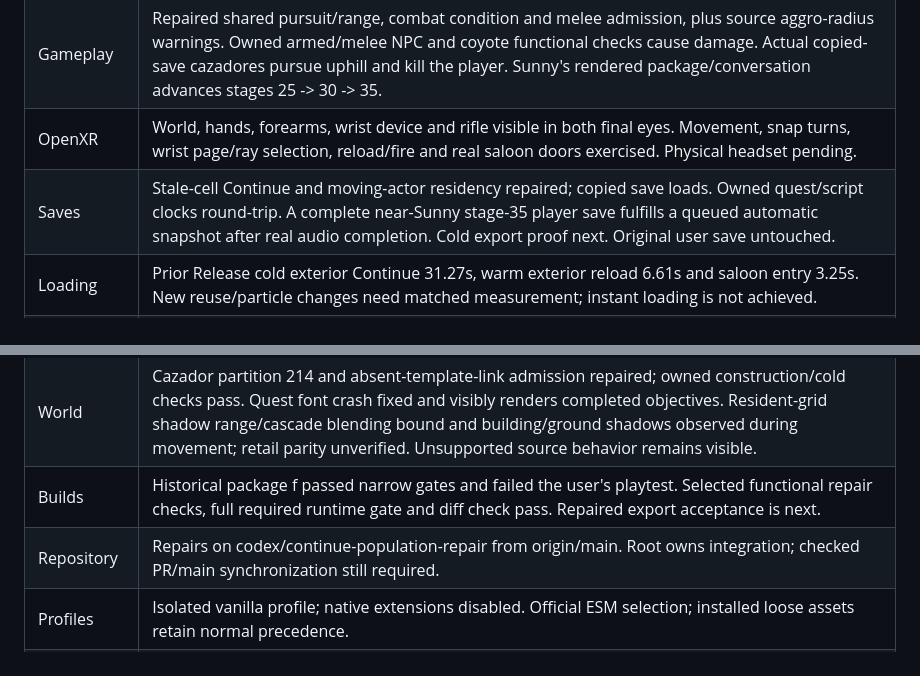
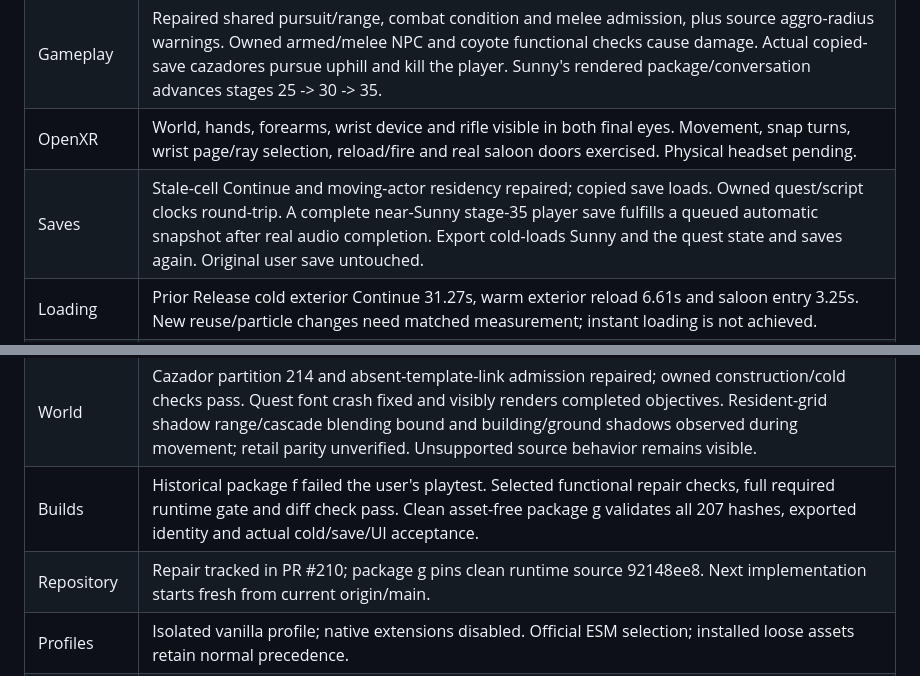
Before and after one commit to nikamigaming-create/OpenNV, a Markdown page: docs/status.md, 2 parts joined by grey strips. GitHub-like rendering.

```diff
--- a/docs/status.md
+++ b/docs/status.md
@@ -9,13 +9,13 @@ not a headset-ready handoff.
 | FNV startup | Fresh character creation, Doc's farewell, flat/OpenXR exterior exit and manual saving work. Source music and timed explosion run. |
 | Gameplay | Repaired shared pursuit/range, combat condition and melee admission, plus source aggro-radius warnings. Owned armed/melee NPC and coyote functional checks cause damage. Actual copied-save cazadores pursue uphill and kill the player. Sunny's rendered package/conversation advances stages 25 -> 30 -> 35. |
 | OpenXR | World, hands, forearms, wrist device and rifle visible in both final eyes. Movement, snap turns, wrist page/ray selection, reload/fire and real saloon doors exercised. Physical headset pending. |
-| Saves | Stale-cell Continue and moving-actor residency repaired; copied save loads. Owned quest/script clocks round-trip. A complete near-Sunny stage-35 player save fulfills a queued automatic snapshot after real audio completion. Cold export proof next. Original user save untouched. |
+| Saves | Stale-cell Continue and moving-actor residency repaired; copied save loads. Owned quest/script clocks round-trip. A complete near-Sunny stage-35 player save fulfills a queued automatic snapshot after real audio completion. Export cold-loads Sunny and the quest state and saves again. Original user save untouched. |
 | Loading | Prior Release cold exterior Continue 31.27s, warm exterior reload 6.61s and saloon entry 3.25s. New reuse/particle changes need matched measurement; instant loading is not achieved. |
 | Fast travel | Earlier actual flat and wrist-ray XR map travel arrived in Goodsprings and advanced time. Shared movement/policy/follower checks pass. Final-export population and saving after travel remain unverified. |
 | Creature doors | Cheyenne's source Travel/Accompany is admitted, but its capsule cannot reach a required saloon portal corridor endpoint. Actual creature traversal remains blocked. |
 | World | Cazador partition 214 and absent-template-link admission repaired; owned construction/cold checks pass. Quest font crash fixed and visibly renders completed objectives. Resident-grid shadow range/cascade blending bound and building/ground shadows observed during movement; retail parity unverified. Unsupported source behavior remains visible. |
-| Builds | Historical package f passed narrow gates and failed the user's playtest. Selected functional repair checks, full required runtime gate and diff check pass. Repaired export acceptance is next. |
-| Repository | Repairs on codex/continue-population-repair from origin/main. Root owns integration; checked PR/main synchronization still required. |
+| Builds | Historical package f failed the user's playtest. Selected functional repair checks, full required runtime gate and diff check pass. Clean asset-free package g validates all 207 hashes, exported identity and actual cold/save/UI acceptance. |
+| Repository | Repair tracked in PR #210; package g pins clean runtime source 92148ee8. Next implementation starts fresh from current origin/main. |
 | Profiles | Isolated vanilla profile; native extensions disabled. Official ESM selection; installed loose assets retain normal precedence. |
 | FO3 | Rendered New Game reaches birth stage 22 with working character/menu controls. No accepted FO3 OpenXR release. |
 | Mods/TTW | Deferred until clean standalone games work. |
```
Also changed, not shown: docs/current-work.md (+19 -11 lines).
